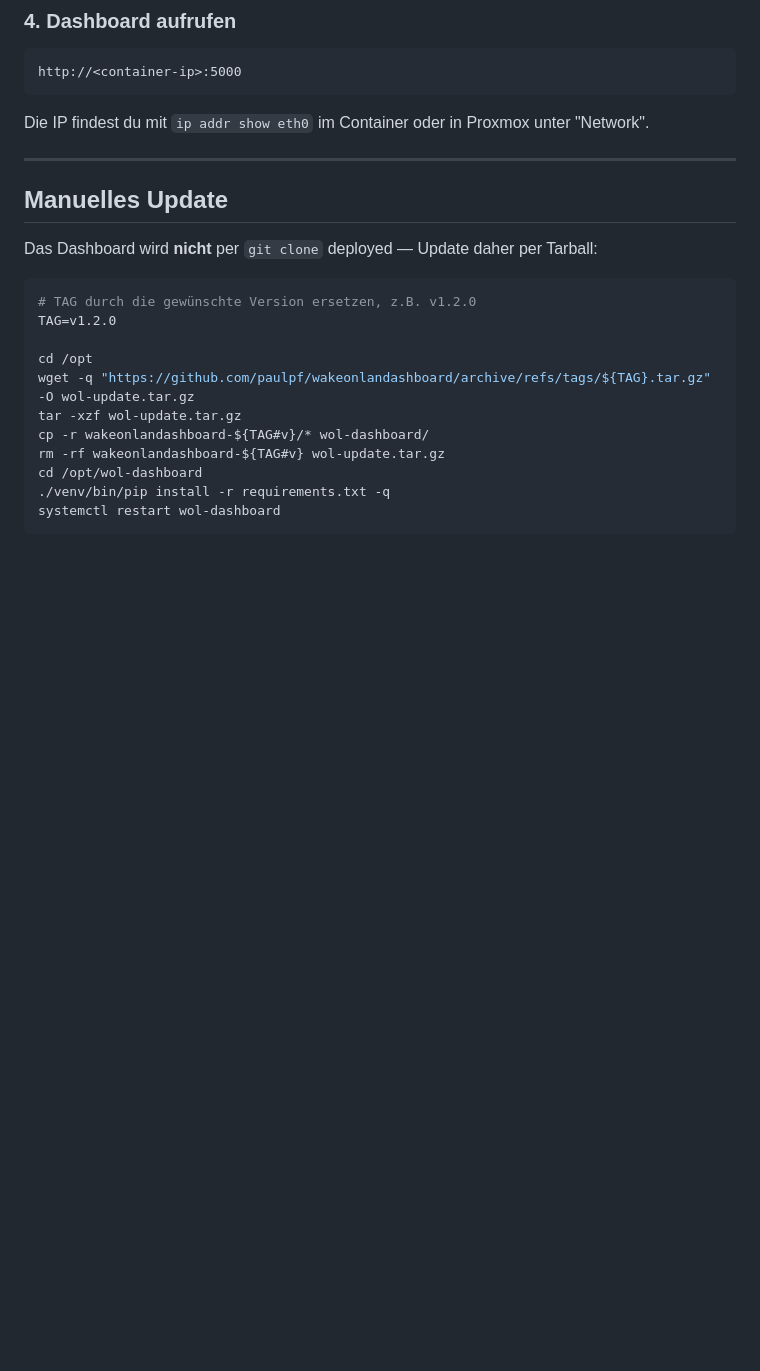
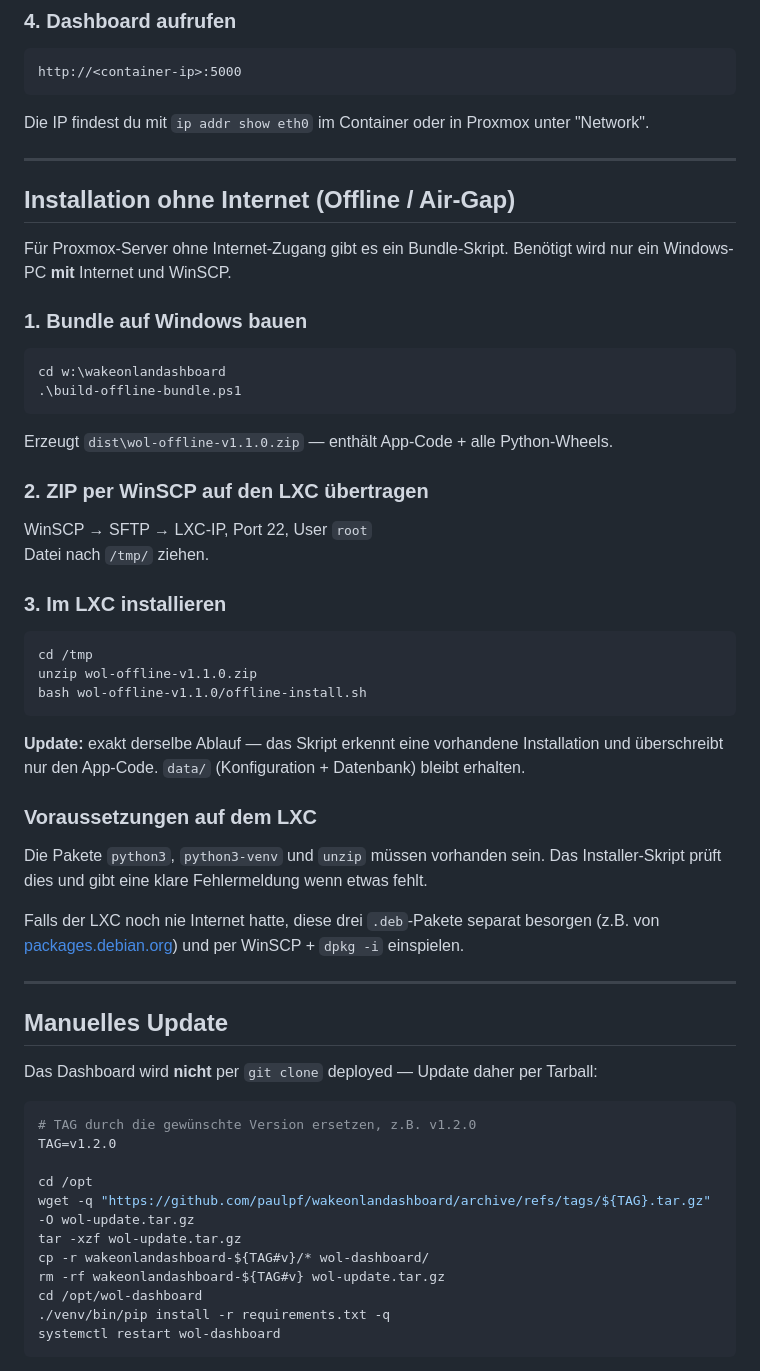
Before and after one commit to paulpf/wakeonlandashboard, a Markdown page: README.md, the part around the change. GitHub-like rendering; blank space fills up the shorter version.

Commit message:
docs: offline installation + update Anleitung in README
Co-Authored-By: Claude <noreply@anthropic.com>

````diff
--- a/README.md
+++ b/README.md
@@ -74,6 +74,46 @@ http://<container-ip>:5000
 ```
 
 Die IP findest du mit `ip addr show eth0` im Container oder in Proxmox unter "Network".
+
+---
+
+## Installation ohne Internet (Offline / Air-Gap)
+
+Für Proxmox-Server ohne Internet-Zugang gibt es ein Bundle-Skript.
+Benötigt wird nur ein Windows-PC **mit** Internet und WinSCP.
+
+### 1. Bundle auf Windows bauen
+
+```powershell
+cd w:\wakeonlandashboard
+.\build-offline-bundle.ps1
+```
+
+Erzeugt `dist\wol-offline-v1.1.0.zip` — enthält App-Code + alle Python-Wheels.
+
+### 2. ZIP per WinSCP auf den LXC übertragen
+
+WinSCP → SFTP → LXC-IP, Port 22, User `root`
+Datei nach `/tmp/` ziehen.
+
+### 3. Im LXC installieren
+
+```bash
+cd /tmp
+unzip wol-offline-v1.1.0.zip
+bash wol-offline-v1.1.0/offline-install.sh
+```
+
+**Update:** exakt derselbe Ablauf — das Skript erkennt eine vorhandene Installation
+und überschreibt nur den App-Code. `data/` (Konfiguration + Datenbank) bleibt erhalten.
+
+### Voraussetzungen auf dem LXC
+
+Die Pakete `python3`, `python3-venv` und `unzip` müssen vorhanden sein.
+Das Installer-Skript prüft dies und gibt eine klare Fehlermeldung wenn etwas fehlt.
+
+Falls der LXC noch nie Internet hatte, diese drei `.deb`-Pakete separat besorgen
+(z.B. von [packages.debian.org](https://packages.debian.org)) und per WinSCP + `dpkg -i` einspielen.
 
 ---
 
````
